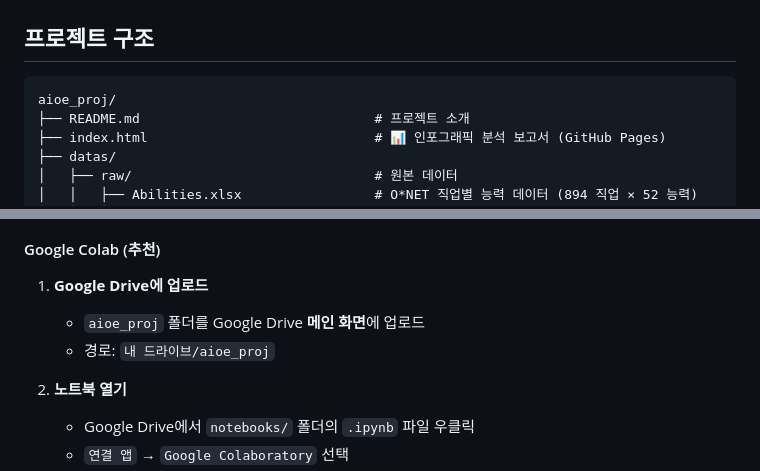
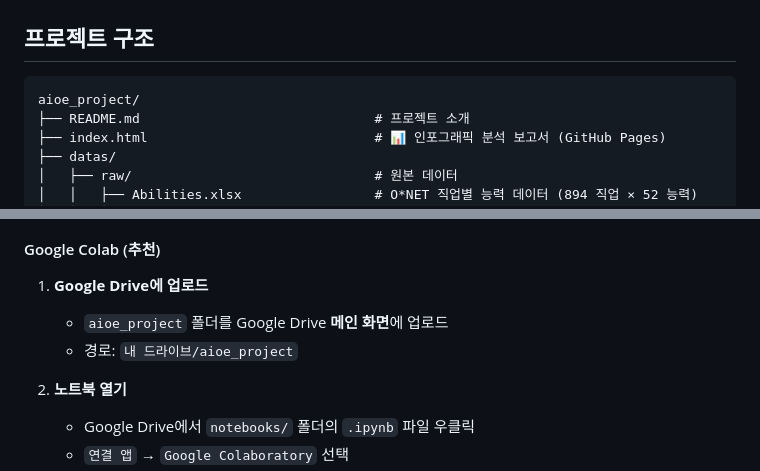
Before and after one commit to oel05/aioe-analysis, a Markdown page: README.md, 2 parts joined by grey strips. Drawn GitHub-style.

````diff
--- a/README.md
+++ b/README.md
@@ -123,7 +123,7 @@ $$
 ## 프로젝트 구조
 
 ```
-aioe_proj/
+aioe_project/
 ├── README.md                              # 프로젝트 소개
 ├── index.html                             # 📊 인포그래픽 분석 보고서 (GitHub Pages)
 ├── datas/
@@ -154,8 +154,8 @@ aioe_proj/
 #### Google Colab (추천)
 
 1. **Google Drive에 업로드**
-   - `aioe_proj` 폴더를 Google Drive **메인 화면**에 업로드
-   - 경로: `내 드라이브/aioe_proj`
+   - `aioe_project` 폴더를 Google Drive **메인 화면**에 업로드
+   - 경로: `내 드라이브/aioe_project`
 
 2. **노트북 열기**
    - Google Drive에서 `notebooks/` 폴더의 `.ipynb` 파일 우클릭
````
Also changed, not shown: GOOGLE_COLAB_GUIDE.md (+10 -8 lines).
